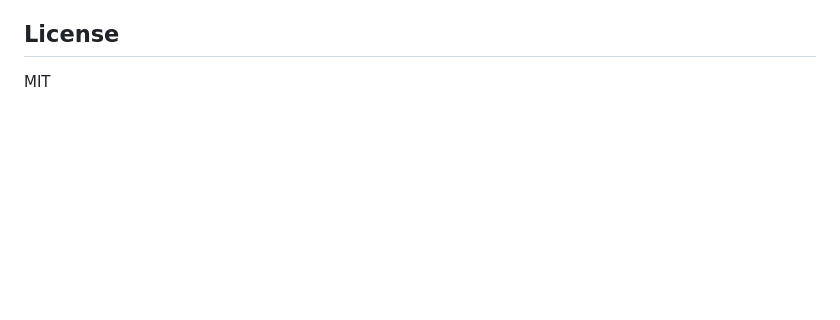
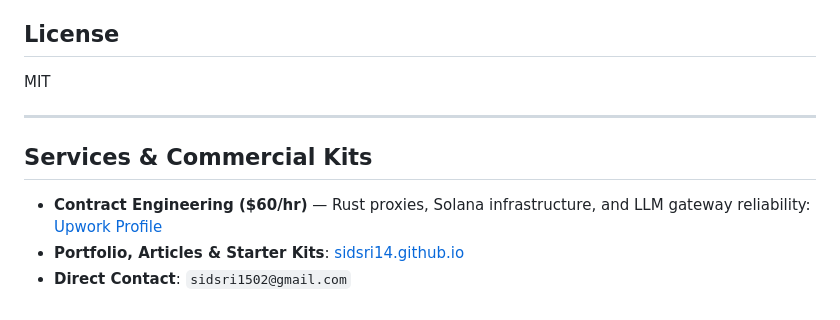
Before and after one commit to sidsri14/stack-intercept, a Markdown page: README.md, the part around the change. GitHub-like rendering; blank space fills up the shorter version.

Commit message:
docs: add portfolio and services links

```diff
--- a/README.md
+++ b/README.md
@@ -403,3 +403,11 @@ python benchmark.py
 ## License
 
 MIT
+
+---
+
+## Services & Commercial Kits
+
+- **Contract Engineering ($60/hr)** — Rust proxies, Solana infrastructure, and LLM gateway reliability: [Upwork Profile](https://www.upwork.com/freelancers/~01f93f1a56b9ef1b8d)
+- **Portfolio, Articles & Starter Kits**: [sidsri14.github.io](https://sidsri14.github.io/)
+- **Direct Contact**: `sidsri1502@gmail.com`
```
